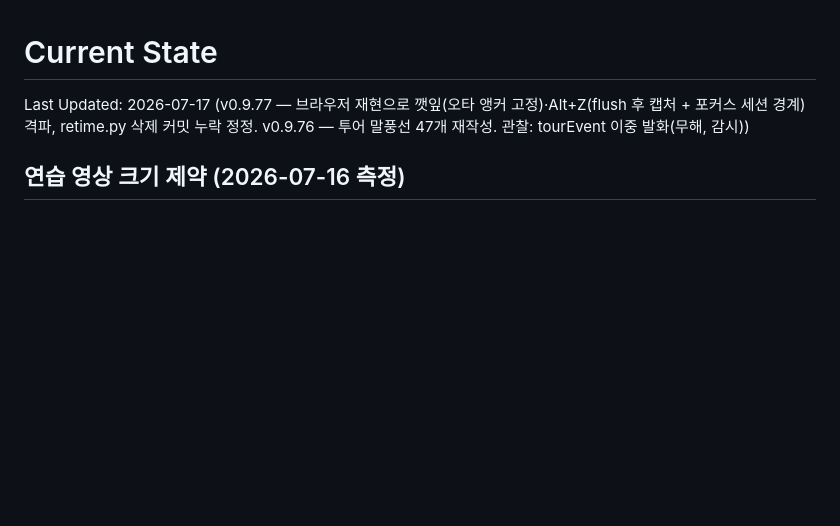
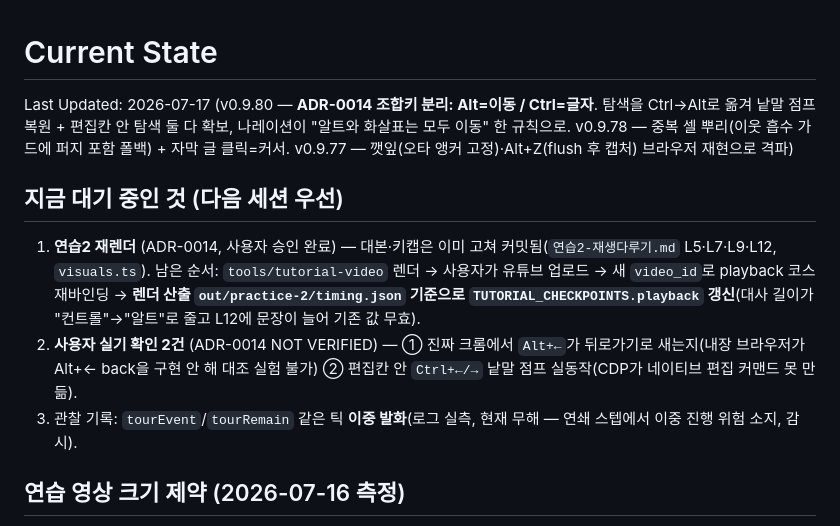
Before and after one commit to BlueSky8bya/jamak-ouroboros, a Markdown page: docs/agent/CURRENT_STATE.md, the part around the change. Rendered like a GitHub page; blank space fills up the shorter version.

Commit message:
docs: CURRENT_STATE v0.9.80 + pending queue (practice-2 re-render, 2 real-device checks)
Co-Authored-By: Claude Opus 4.8 <noreply@anthropic.com>

```diff
--- a/docs/agent/CURRENT_STATE.md
+++ b/docs/agent/CURRENT_STATE.md
@@ -1,6 +1,12 @@
 # Current State
 
-Last Updated: 2026-07-17 (v0.9.77 — 브라우저 재현으로 깻잎(오타 앵커 고정)·Alt+Z(flush 후 캡처 + 포커스 세션 경계) 격파, retime.py 삭제 커밋 누락 정정. v0.9.76 — 투어 말풍선 47개 재작성. 관찰: tourEvent 이중 발화(무해, 감시))
+Last Updated: 2026-07-17 (v0.9.80 — **ADR-0014 조합키 분리: Alt=이동 / Ctrl=글자**. 탐색을 Ctrl→Alt로 옮겨 낱말 점프 복원 + 편집칸 안 탐색 둘 다 확보, 나레이션이 "알트와 화살표는 모두 이동" 한 규칙으로. v0.9.78 — 중복 셀 뿌리(이웃 흡수 가드에 퍼지 포함 폴백) + 자막 글 클릭=커서. v0.9.77 — 깻잎(오타 앵커 고정)·Alt+Z(flush 후 캡처) 브라우저 재현으로 격파)
+
+## 지금 대기 중인 것 (다음 세션 우선)
+
+1. **연습2 재렌더** (ADR-0014, 사용자 승인 완료) — 대본·키캡은 이미 고쳐 커밋됨(`연습2-재생다루기.md` L5·L7·L9·L12, `visuals.ts`). 남은 순서: `tools/tutorial-video` 렌더 → 사용자가 유튜브 업로드 → 새 `video_id`로 playback 코스 재바인딩 → **렌더 산출 `out/practice-2/timing.json` 기준으로 `TUTORIAL_CHECKPOINTS.playback` 갱신**(대사 길이가 "컨트롤"→"알트"로 줄고 L12에 문장이 늘어 기존 값 무효).
+2. **사용자 실기 확인 2건** (ADR-0014 NOT VERIFIED) — ① 진짜 크롬에서 `Alt+←`가 뒤로가기로 새는지(내장 브라우저가 Alt+← back을 구현 안 해 대조 실험 불가) ② 편집칸 안 `Ctrl+←/→` 낱말 점프 실동작(CDP가 네이티브 편집 커맨드 못 만듦).
+3. 관찰 기록: `tourEvent`/`tourRemain` 같은 틱 **이중 발화**(로그 실측, 현재 무해 — 연쇄 스텝에서 이중 진행 위험 소지, 감시).
 
 ## 연습 영상 크기 제약 (2026-07-16 측정)
 영상은 에디터 왼쪽 열(`.left = minmax(390px,440px)`) 안에서 재생 → **표시 폭 ~362px = 캔버스 1920의 0.19배**.
```
